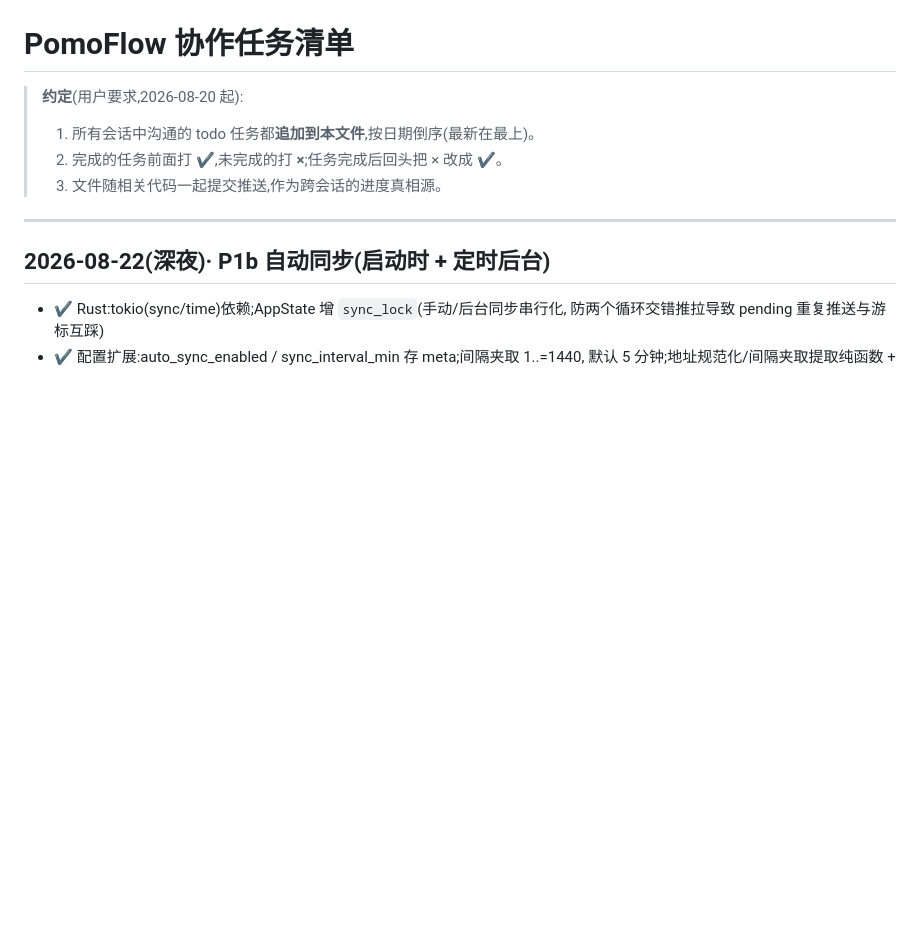
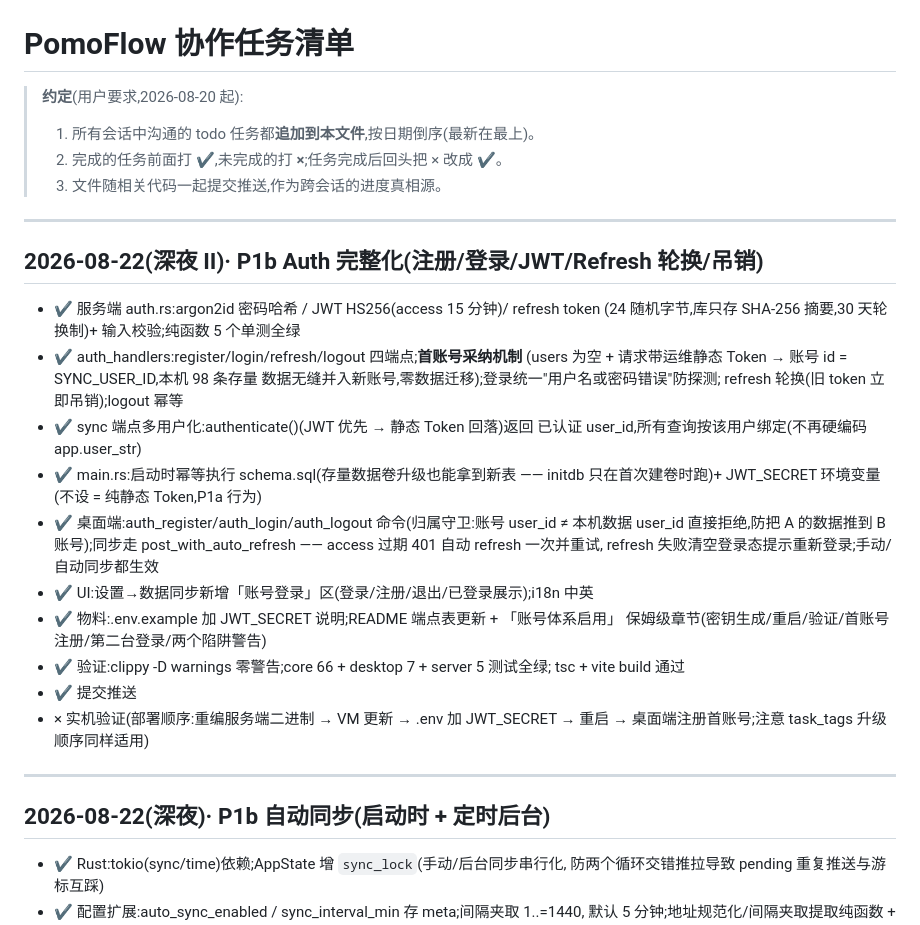
Before and after one commit to zyq-hfyc/pomoflow-next, a Markdown page: docs/协作任务清单.md, the part around the change. Drawn GitHub-style; blank space fills up the shorter version.

Commit message:
docs(server): README 账号体系保姆级章节 + .env.example JWT_SECRET + 清单
- README:端点表补 4 个 auth 端点;「账号体系启用」章节(密钥生成/重启/
  验证/首账号注册/第二台登录)+ 两个陷阱警告(账号只注册一次其余登录;
  换 JWT_SECRET = 全端强制重登)
- .env.example:JWT_SECRET 生成与保管说明
- 协作任务清单:P1b Auth 批次记 ✔

```diff
--- a/docs/协作任务清单.md
+++ b/docs/协作任务清单.md
@@ -4,6 +4,33 @@
 > 1. 所有会话中沟通的 todo 任务都**追加到本文件**,按日期倒序(最新在最上)。
 > 2. 完成的任务前面打 **✔**,未完成的打 **×**;任务完成后回头把 × 改成 ✔。
 > 3. 文件随相关代码一起提交推送,作为跨会话的进度真相源。
+
+---
+
+## 2026-08-22(深夜 II)· P1b Auth 完整化(注册/登录/JWT/Refresh 轮换/吊销)
+
+- ✔ 服务端 auth.rs:argon2id 密码哈希 / JWT HS256(access 15 分钟)/ refresh token
+  (24 随机字节,库只存 SHA-256 摘要,30 天轮换制)+ 输入校验;纯函数 5 个单测全绿
+- ✔ auth_handlers:register/login/refresh/logout 四端点;**首账号采纳机制**
+  (users 为空 + 请求带运维静态 Token → 账号 id = SYNC_USER_ID,本机 98 条存量
+  数据无缝并入新账号,零数据迁移);登录统一"用户名或密码错误"防探测;
+  refresh 轮换(旧 token 立即吊销);logout 幂等
+- ✔ sync 端点多用户化:authenticate()(JWT 优先 → 静态 Token 回落)返回
+  已认证 user_id,所有查询按该用户绑定(不再硬编码 app.user_str)
+- ✔ main.rs:启动时幂等执行 schema.sql(存量数据卷升级也能拿到新表 ——
+  initdb 只在首次建卷时跑)+ JWT_SECRET 环境变量(不设 = 纯静态 Token,P1a 行为)
+- ✔ 桌面端:auth_register/auth_login/auth_logout 命令(归属守卫:账号 user_id
+  ≠ 本机数据 user_id 直接拒绝,防把 A 的数据推到 B 账号);同步走
+  post_with_auto_refresh —— access 过期 401 自动 refresh 一次并重试,
+  refresh 失败清空登录态提示重新登录;手动/自动同步都生效
+- ✔ UI:设置→数据同步新增「账号登录」区(登录/注册/退出/已登录展示);i18n 中英
+- ✔ 物料:.env.example 加 JWT_SECRET 说明;README 端点表更新 + 「账号体系启用」
+  保姆级章节(密钥生成/重启/验证/首账号注册/第二台登录/两个陷阱警告)
+- ✔ 验证:clippy -D warnings 零警告;core 66 + desktop 7 + server 5 测试全绿;
+  tsc + vite build 通过
+- ✔ 提交推送
+- × 实机验证(部署顺序:重编服务端二进制 → VM 更新 → .env 加 JWT_SECRET →
+  重启 → 桌面端注册首账号;注意 task_tags 升级顺序同样适用)
 
 ---
 
```
